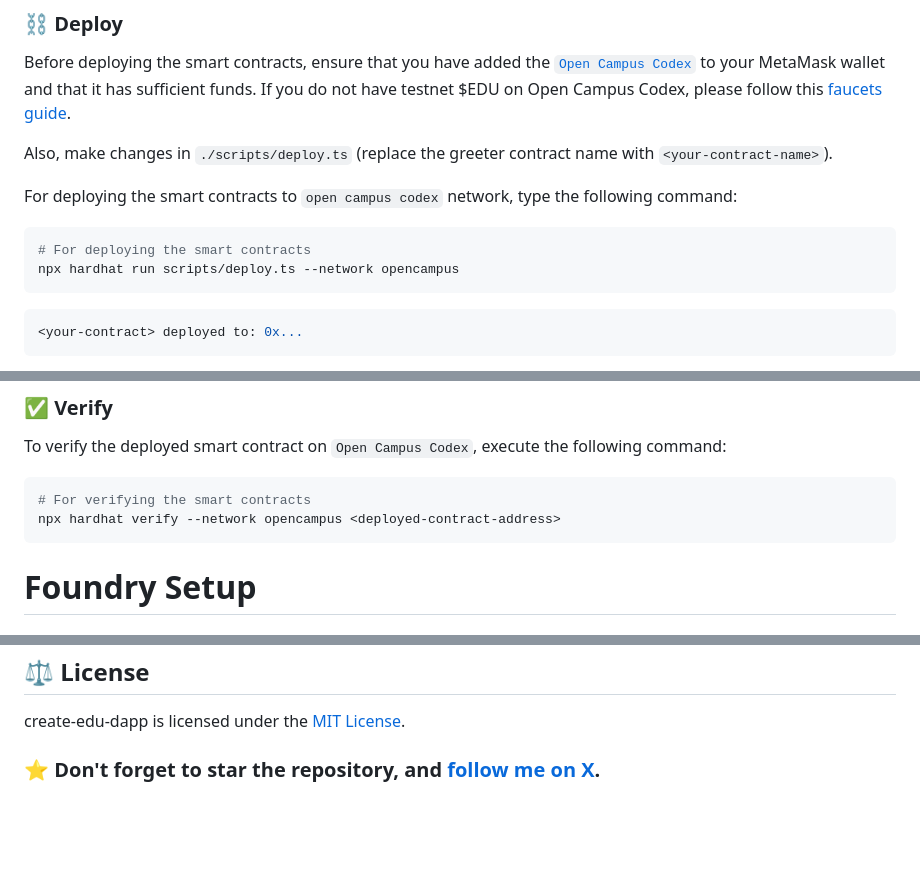
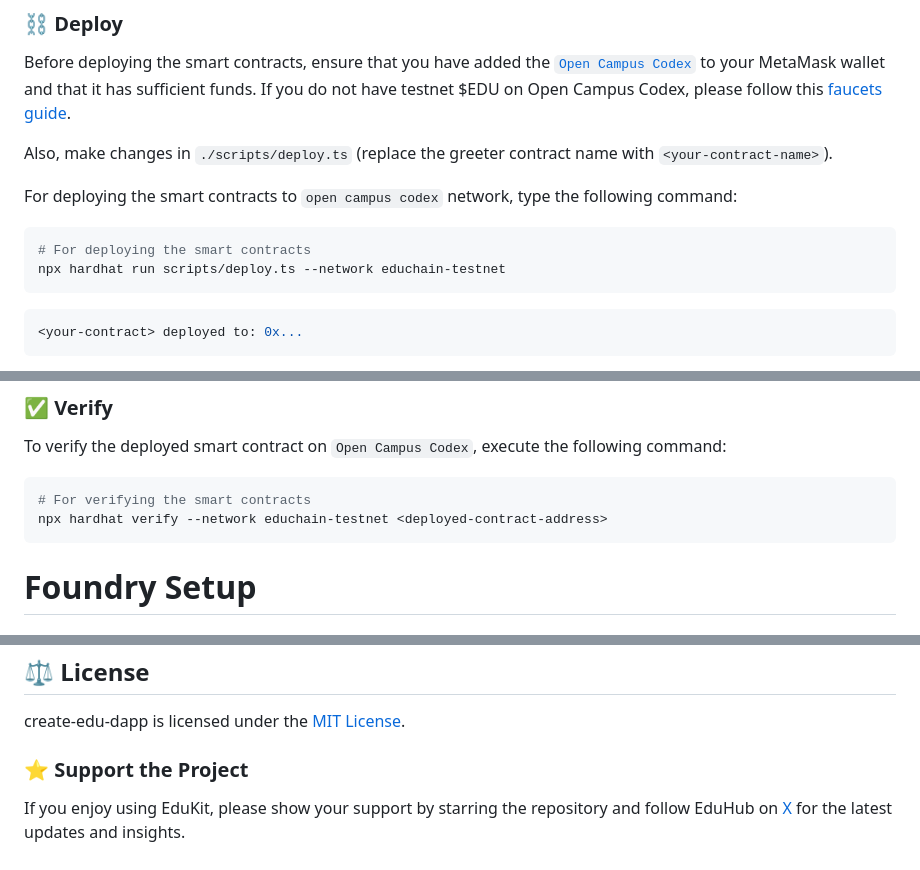
Before and after one commit to AsharibAli/create-edu-dapp, a Markdown page: README.md, 3 parts joined by grey strips. GitHub-like rendering; blank space fills up the shorter version.

Commit message:
Update README.md with EduKit branding and network deployment instructions
- Changed deployment and verification commands to use 'educhain-testnet'
- Updated support section with EduHub X (Twitter) link
- Refined project support messaging

````diff
--- a/README.md
+++ b/README.md
@@ -128,7 +128,7 @@ For deploying the smart contracts to `open campus codex` network, type the follo
 
 ```sh
 # For deploying the smart contracts
-npx hardhat run scripts/deploy.ts --network opencampus
+npx hardhat run scripts/deploy.ts --network educhain-testnet
 ```
 
 ```sh
@@ -145,7 +145,7 @@ To verify the deployed smart contract on `Open Campus Codex`, execute the follow
 
 ```sh
 # For verifying the smart contracts
-npx hardhat verify --network opencampus <deployed-contract-address>
+npx hardhat verify --network educhain-testnet <deployed-contract-address>
 ```
 
 # Foundry Setup
@@ -265,4 +265,6 @@ We welcome contributions from the community! If you'd like to contribute, please
 
 create-edu-dapp is licensed under the [MIT License](https://github.com/AsharibAli/create-edu-dapp/blob/main/LICENSE.md).
 
-### ⭐️ Don't forget to star the repository, and [follow me on X](https://x.com/0xAsharib).
+### ⭐️ Support the Project
+
+If you enjoy using EduKit, please show your support by starring the repository and follow EduHub on [X](https://x.com/eduhub__) for the latest updates and insights.
````
